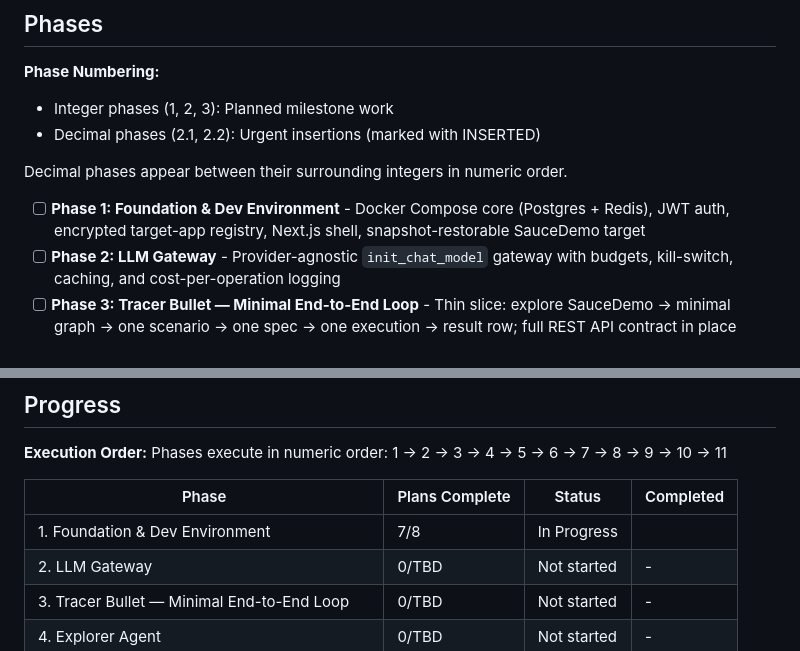
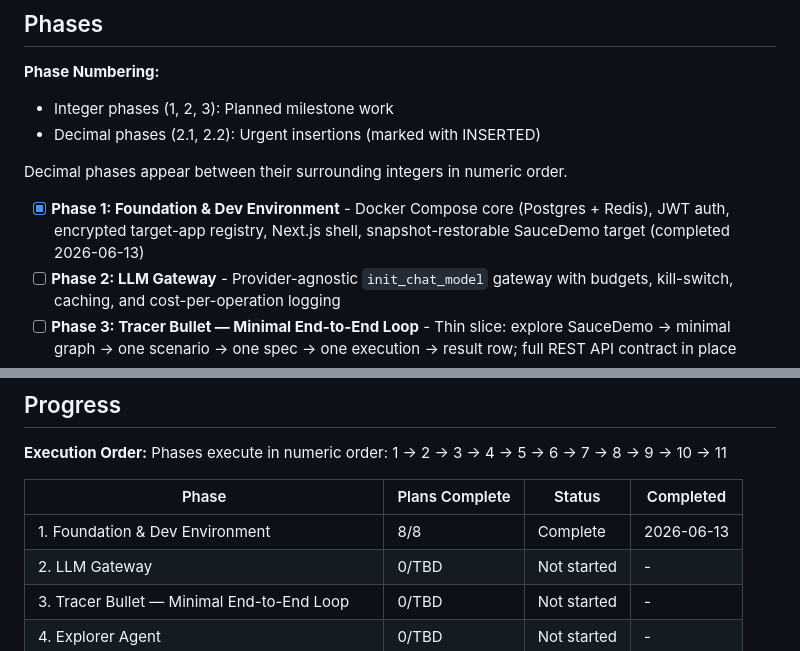
Before and after one commit to honraoclaude/FEBAL_AUTOMATION_SCRIPT_TOOL, a Markdown page: .planning/ROADMAP.md, 2 parts joined by grey strips. Rendered like a GitHub page.

```diff
--- a/.planning/ROADMAP.md
+++ b/.planning/ROADMAP.md
@@ -13,7 +13,7 @@ The journey runs along the data-flow spine the platform itself embodies: stand u
 
 Decimal phases appear between their surrounding integers in numeric order.
 
-- [ ] **Phase 1: Foundation & Dev Environment** - Docker Compose core (Postgres + Redis), JWT auth, encrypted target-app registry, Next.js shell, snapshot-restorable SauceDemo target
+- [x] **Phase 1: Foundation & Dev Environment** - Docker Compose core (Postgres + Redis), JWT auth, encrypted target-app registry, Next.js shell, snapshot-restorable SauceDemo target (completed 2026-06-13)
 - [ ] **Phase 2: LLM Gateway** - Provider-agnostic `init_chat_model` gateway with budgets, kill-switch, caching, and cost-per-operation logging
 - [ ] **Phase 3: Tracer Bullet — Minimal End-to-End Loop** - Thin slice: explore SauceDemo → minimal graph → one scenario → one spec → one execution → result row; full REST API contract in place
 - [ ] **Phase 4: Explorer Agent** - Full autonomous exploration: snapshot-first perception, budgets/loop detection, auth handling, risk policy, sanitized observations, element fingerprints
@@ -245,7 +245,7 @@ Phases execute in numeric order: 1 → 2 → 3 → 4 → 5 → 6 → 7 → 8 →
 
 | Phase | Plans Complete | Status | Completed |
 |-------|----------------|--------|-----------|
-| 1. Foundation & Dev Environment | 7/8 | In Progress|  |
+| 1. Foundation & Dev Environment | 8/8 | Complete   | 2026-06-13 |
 | 2. LLM Gateway | 0/TBD | Not started | - |
 | 3. Tracer Bullet — Minimal End-to-End Loop | 0/TBD | Not started | - |
 | 4. Explorer Agent | 0/TBD | Not started | - |
```
Also changed, not shown: other parts of .planning/ROADMAP.md (+1 -1 lines), .planning/STATE.md (+15 -15 lines), 1 other file.
